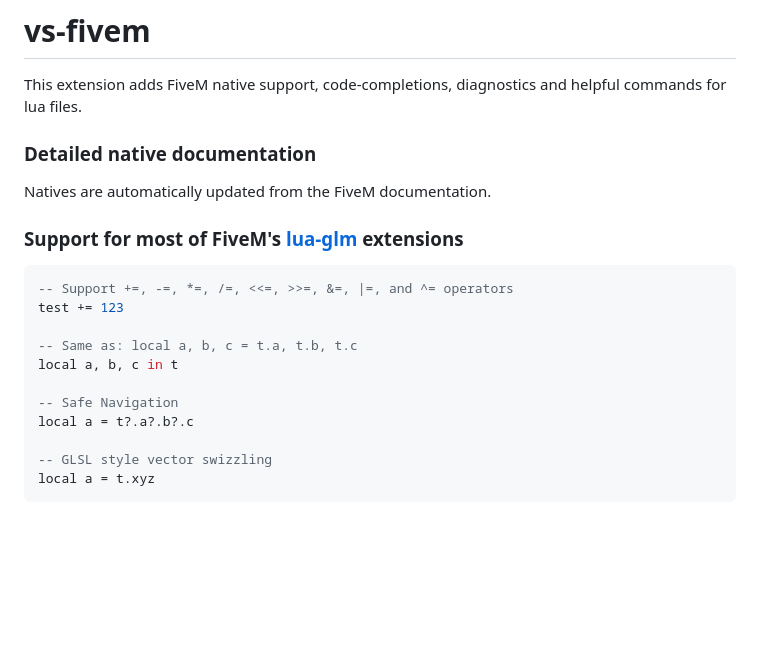
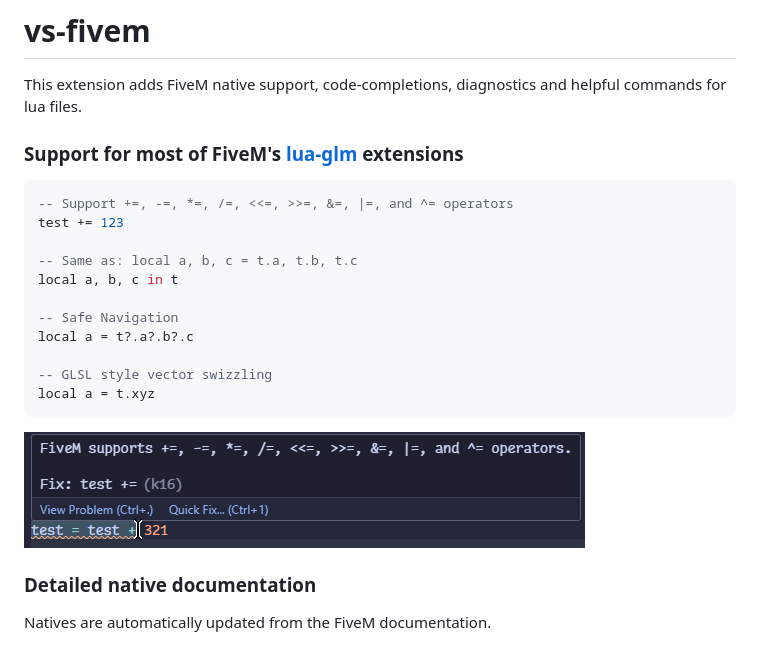
Before and after one commit to coalaura/vs-fivem, a Markdown page: README.md, the part around the change. Drawn GitHub-style; pictures changed too: .github/glm.png (added); blank space fills up the shorter version.

````diff
--- a/README.md
+++ b/README.md
@@ -1,9 +1,6 @@
 # vs-fivem
 
 This extension adds FiveM native support, code-completions, diagnostics and helpful commands for lua files.
-
-### Detailed native documentation
-Natives are automatically updated from the FiveM documentation.
 
 ### Support for most of FiveM's [lua-glm](https://github.com/citizenfx/lua/blob/luaglm-dev/cfx/README.md) extensions
 ```lua
@@ -19,6 +16,11 @@ local a = t?.a?.b?.c
 -- GLSL style vector swizzling
 local a = t.xyz
 ```
+
+![glm](.github/glm.png)
+
+### Detailed native documentation
+Natives are automatically updated from the FiveM documentation.
 
 ![documentation](.github/documentation.png)
 
````
Also changed, not shown: CHANGELOG.md (+3 -0 lines), 1 other file.
